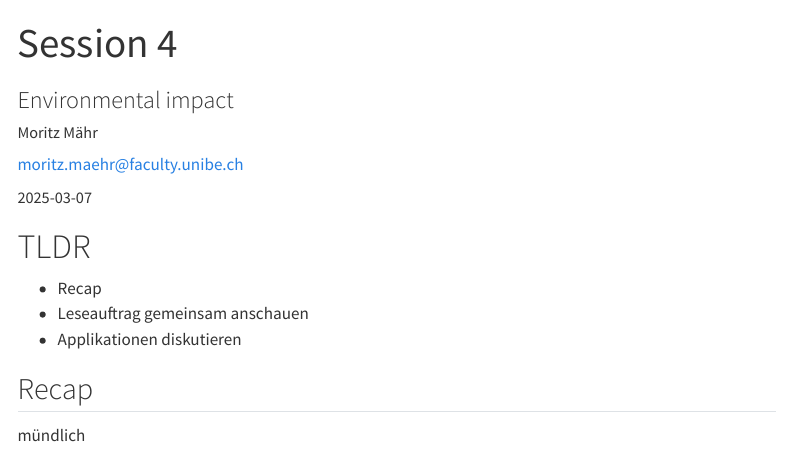
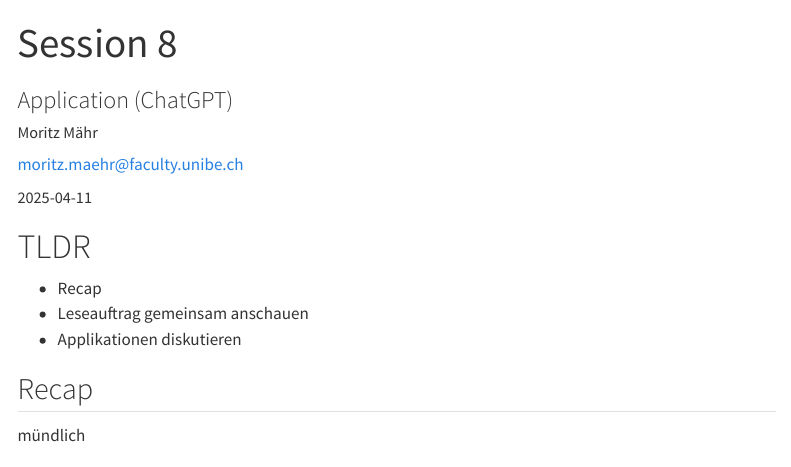
Before and after one commit to maehr/decoding-inequality-2025, a Quarto document (contents/sessions/08.qmd): the page in a window 1100 px wide, from its top. Rendered offline with R 4.5, knitr and Pandoc in place of Quarto, with nearby package versions; menus at the side of the page are left out.

Commit message:
feat: Update session title and subtitle, and modify date for Session 8

```diff
--- a/contents/sessions/08.qmd
+++ b/contents/sessions/08.qmd
@@ -1,6 +1,6 @@
 ---
-title: Session 4
-subtitle: Environmental impact
+title: Session 8
+subtitle: Application (ChatGPT)
 author:
   - name: Moritz Mähr
     orcid: 0000-0002-1367-1618
```
Also changed, not shown: contents/sessions/08.qmd (2 more changed lines).
